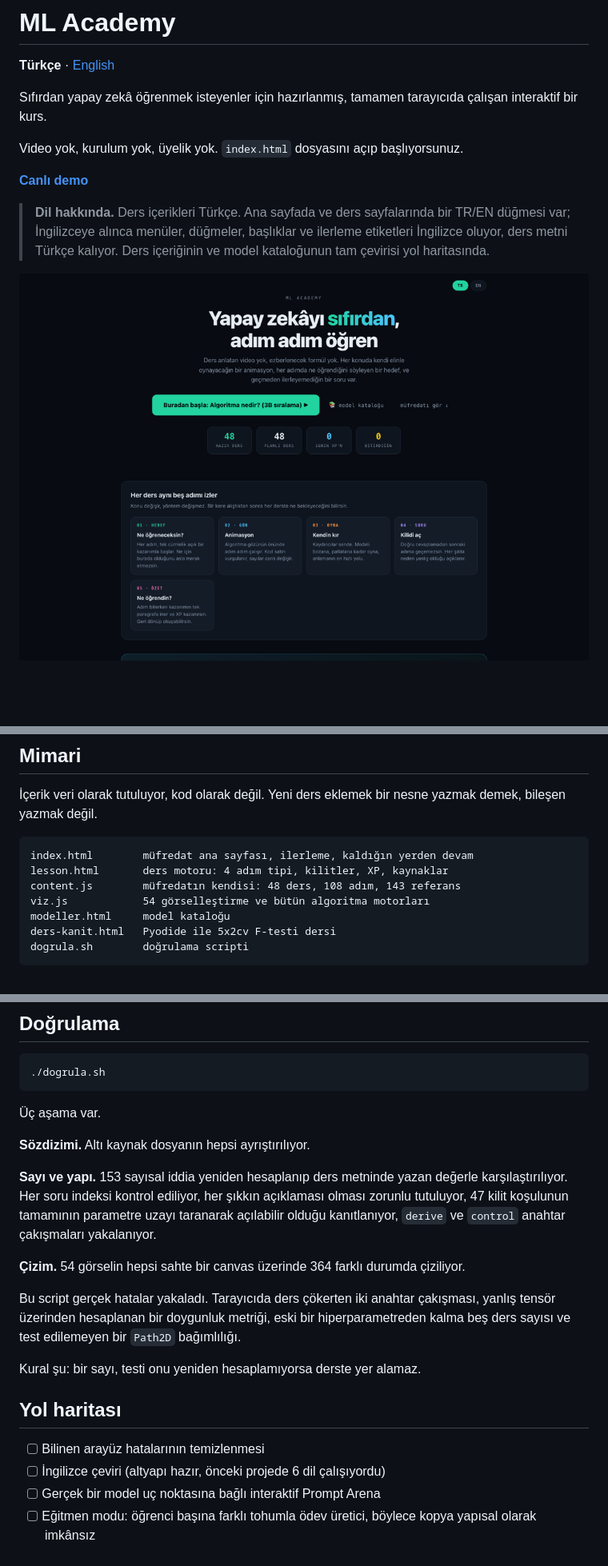
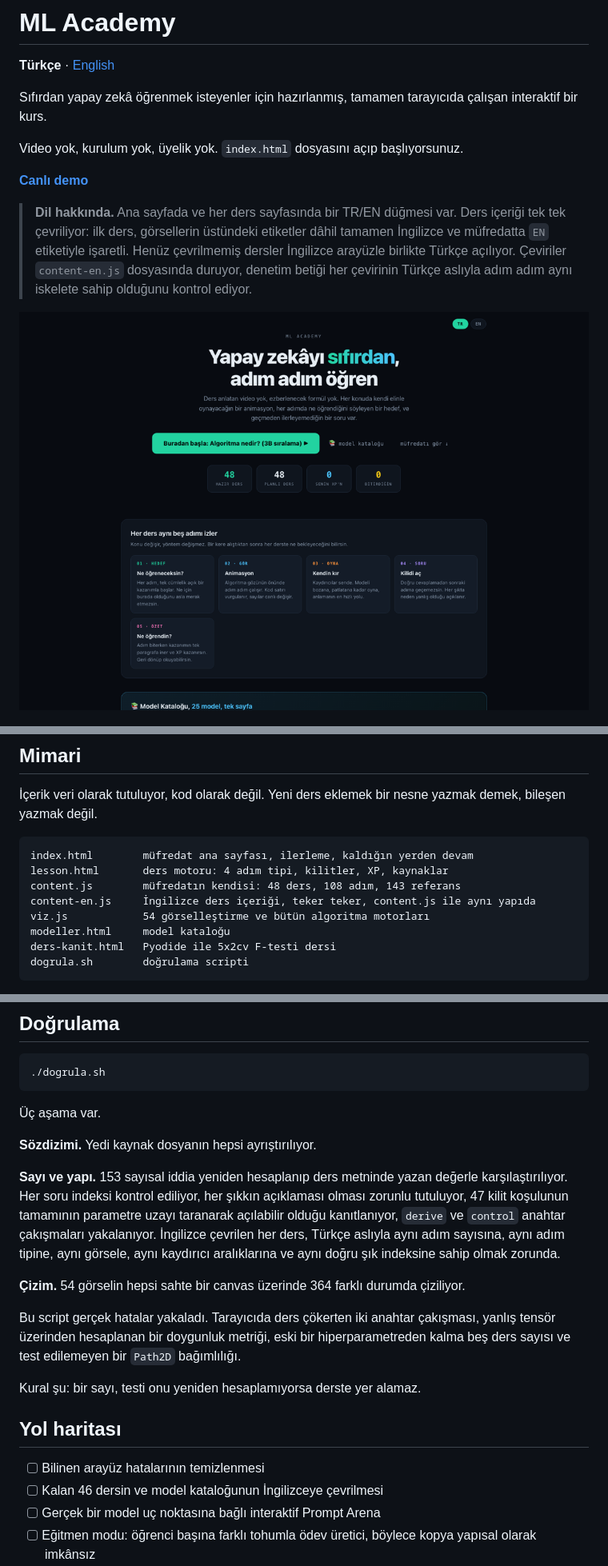
Before and after one commit to cgrtml/ml-academy, a Markdown page: README.tr.md, 3 parts joined by grey strips. Shown at 80% size. Rendered like a GitHub page; pictures changed too: docs/img/anasayfa.png; blank space fills up the shorter version.

```diff
--- a/README.tr.md
+++ b/README.tr.md
@@ -8,9 +8,11 @@ Video yok, kurulum yok, üyelik yok. `index.html` dosyasını açıp başlıyors
 
 **[Canlı demo](https://cagritemel.com/ml-academy/)**
 
-> **Dil hakkında.** Ders içerikleri Türkçe. Ana sayfada ve ders sayfalarında bir TR/EN düğmesi var;
-> İngilizceye alınca menüler, düğmeler, başlıklar ve ilerleme etiketleri İngilizce oluyor, ders metni
-> Türkçe kalıyor. Ders içeriğinin ve model kataloğunun tam çevirisi yol haritasında.
+> **Dil hakkında.** Ana sayfada ve her ders sayfasında bir TR/EN düğmesi var. Ders içeriği tek tek
+> çevriliyor: ilk ders, görsellerin üstündeki etiketler dâhil tamamen İngilizce ve müfredatta `EN`
+> etiketiyle işaretli. Henüz çevrilmemiş dersler İngilizce arayüzle birlikte Türkçe açılıyor.
+> Çeviriler `content-en.js` dosyasında duruyor, denetim betiği her çevirinin Türkçe aslıyla adım adım
+> aynı iskelete sahip olduğunu kontrol ediyor.
 
 ![ML Academy ana sayfa](docs/img/anasayfa.png)
 
@@ -105,6 +107,7 @@ Bağımlılık yok, derleme adımı yok, sunucu gerekmiyor. Sadece bir ders (ist
 index.html        müfredat ana sayfası, ilerleme, kaldığın yerden devam
 lesson.html       ders motoru: 4 adım tipi, kilitler, XP, kaynaklar
 content.js        müfredatın kendisi: 48 ders, 108 adım, 143 referans
+content-en.js     İngilizce ders içeriği, teker teker, content.js ile aynı yapıda
 viz.js            54 görselleştirme ve bütün algoritma motorları
 modeller.html     model kataloğu
 ders-kanit.html   Pyodide ile 5x2cv F-testi dersi
@@ -132,9 +135,9 @@ Bütün algoritmalar `viz.js` içinde sıfırdan yazıldı. Gini kazançlı CART
 
 Üç aşama var.
 
-**Sözdizimi.** Altı kaynak dosyanın hepsi ayrıştırılıyor.
+**Sözdizimi.** Yedi kaynak dosyanın hepsi ayrıştırılıyor.
 
-**Sayı ve yapı.** 153 sayısal iddia yeniden hesaplanıp ders metninde yazan değerle karşılaştırılıyor. Her soru indeksi kontrol ediliyor, her şıkkın açıklaması olması zorunlu tutuluyor, 47 kilit koşulunun tamamının parametre uzayı taranarak açılabilir olduğu kanıtlanıyor, `derive` ve `control` anahtar çakışmaları yakalanıyor.
+**Sayı ve yapı.** 153 sayısal iddia yeniden hesaplanıp ders metninde yazan değerle karşılaştırılıyor. Her soru indeksi kontrol ediliyor, her şıkkın açıklaması olması zorunlu tutuluyor, 47 kilit koşulunun tamamının parametre uzayı taranarak açılabilir olduğu kanıtlanıyor, `derive` ve `control` anahtar çakışmaları yakalanıyor. İngilizce çevrilen her ders, Türkçe aslıyla aynı adım sayısına, aynı adım tipine, aynı görsele, aynı kaydırıcı aralıklarına ve aynı doğru şık indeksine sahip olmak zorunda.
 
 **Çizim.** 54 görselin hepsi sahte bir canvas üzerinde 364 farklı durumda çiziliyor.
 
@@ -145,7 +148,7 @@ Kural şu: bir sayı, testi onu yeniden hesaplamıyorsa derste yer alamaz.
 ## Yol haritası
 
 - [ ] Bilinen arayüz hatalarının temizlenmesi
-- [ ] İngilizce çeviri (altyapı hazır, önceki projede 6 dil çalışıyordu)
+- [ ] Kalan 46 dersin ve model kataloğunun İngilizceye çevrilmesi
 - [ ] Gerçek bir model uç noktasına bağlı interaktif Prompt Arena
 - [ ] Eğitmen modu: öğrenci başına farklı tohumla ödev üretici, böylece kopya yapısal olarak imkânsız
 - [ ] Ders slaytlarına ve LMS'e gömülebilir widget'lar
```
Also changed, not shown: README.md (+10 -9 lines), docs/img/home-en.png, docs/img/lesson-en.png, 6 other files.
